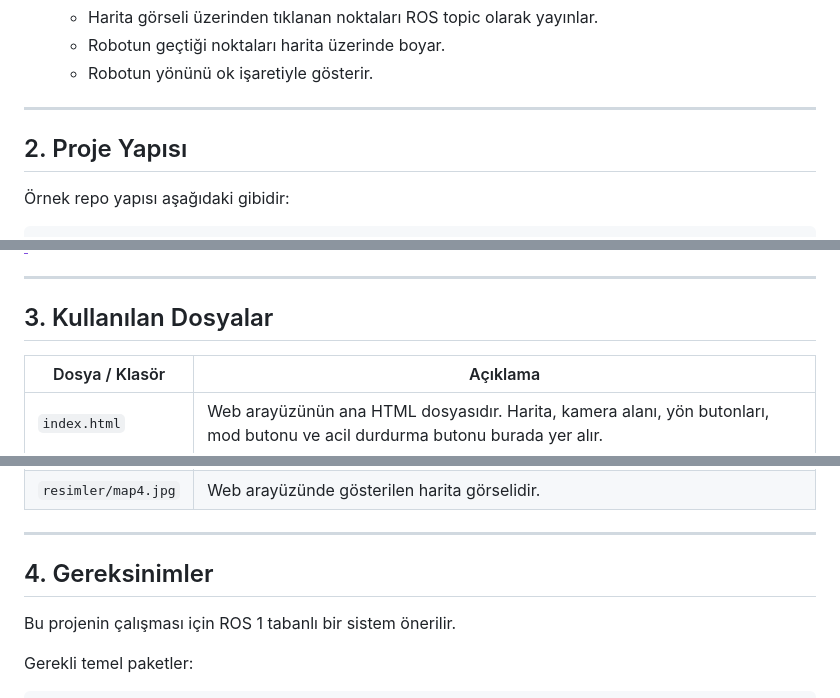
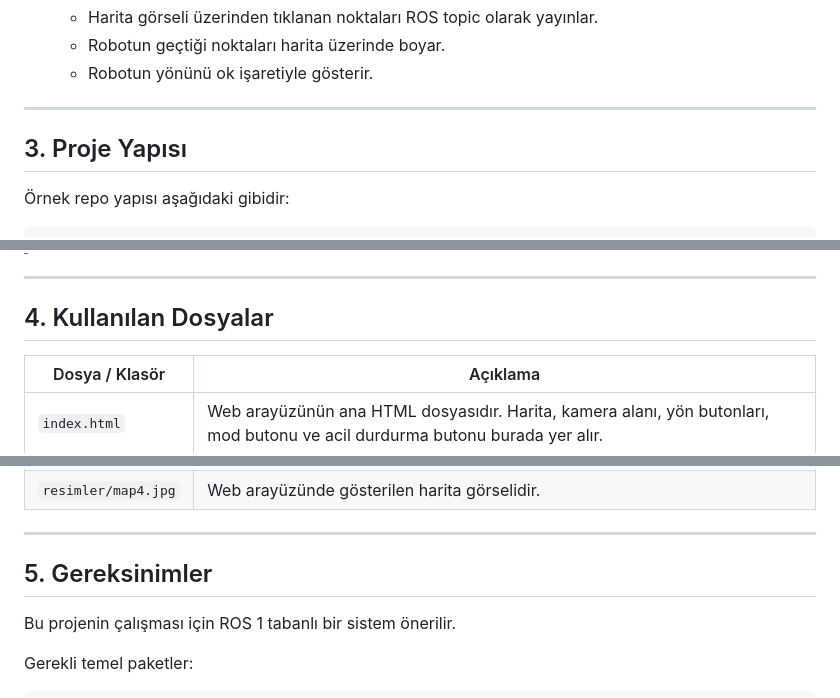
Before and after one commit to yigitboracagiran/TR_Simulasyonda_Temizlik_Robotu_Algoritmasi_ve_Web_Arayuzu, a Markdown page: README.md, 3 parts joined by grey strips. Rendered like a GitHub page.

```diff
--- a/README.md
+++ b/README.md
@@ -64,7 +72,7 @@ Program temel olarak üç bölümden oluşur:
 
 ---
 
-## 2. Proje Yapısı
+## 3. Proje Yapısı
 
 Örnek repo yapısı aşağıdaki gibidir:
 
@@ -87,7 +95,7 @@ TR_Simulasyonda_Temizlik_Robotu_Algoritmasi_ve_Web_Arayuzu/
 
 ---
 
-## 3. Kullanılan Dosyalar
+## 4. Kullanılan Dosyalar
 
 | Dosya / Klasör | Açıklama |
 |---|---|
@@ -100,7 +108,7 @@ TR_Simulasyonda_Temizlik_Robotu_Algoritmasi_ve_Web_Arayuzu/
 
 ---
 
-## 4. Gereksinimler
+## 5. Gereksinimler
 
 Bu projenin çalışması için ROS 1 tabanlı bir sistem önerilir.
 
```
Also changed, not shown: other parts of README.md (+34 -34 lines).
